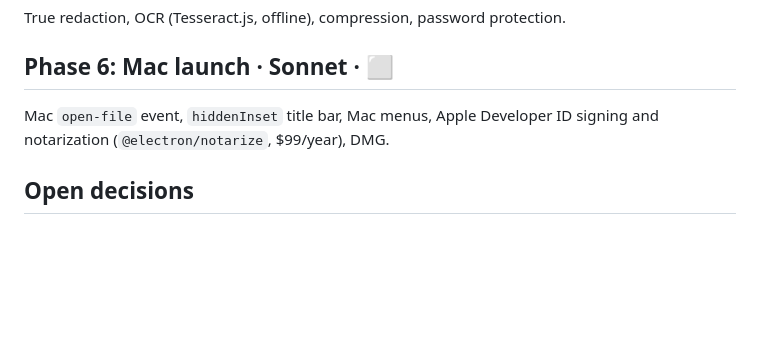
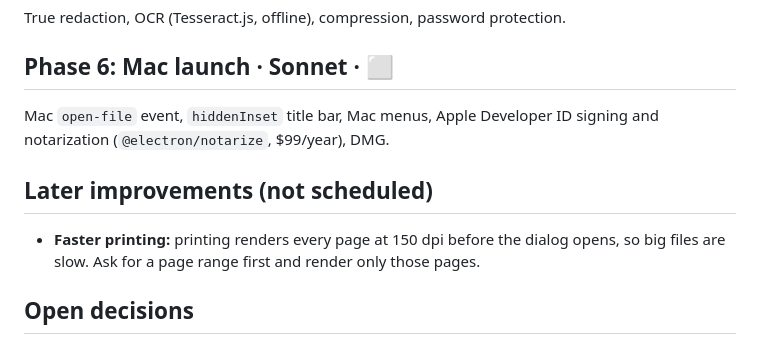
Before and after one commit to mussux98/Folio, a Markdown page: PLAN.md, the part around the change. Drawn GitHub-style; blank space fills up the shorter version.

Commit message:
Plan: note faster printing as a later improvement

```diff
--- a/PLAN.md
+++ b/PLAN.md
@@ -70,6 +70,9 @@ True redaction, OCR (Tesseract.js, offline), compression, password protection.
 ## Phase 6: Mac launch · **Sonnet** · ⬜
 Mac `open-file` event, `hiddenInset` title bar, Mac menus, Apple Developer ID signing and notarization (`@electron/notarize`, $99/year), DMG.
 
+## Later improvements (not scheduled)
+- **Faster printing:** printing renders every page at 150 dpi before the dialog opens, so big files are slow. Ask for a page range first and render only those pages.
+
 ## Open decisions
 - **Auto-updates:** none, or an opt-in check (rule 6). Decide before 1f.
 - **Windows code signing:** Azure Trusted Signing vs a certificate vs none. Decide before 1f.
```
